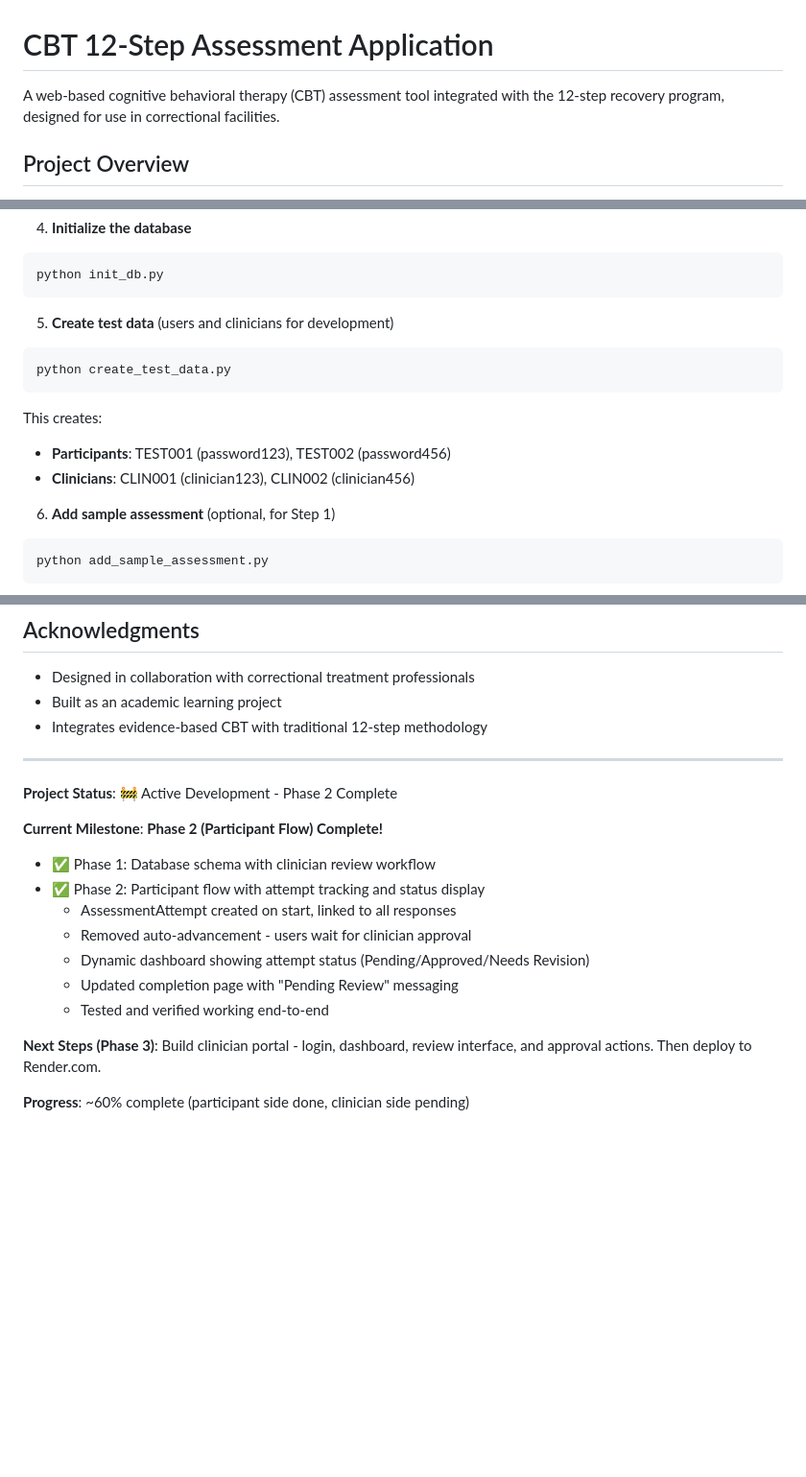
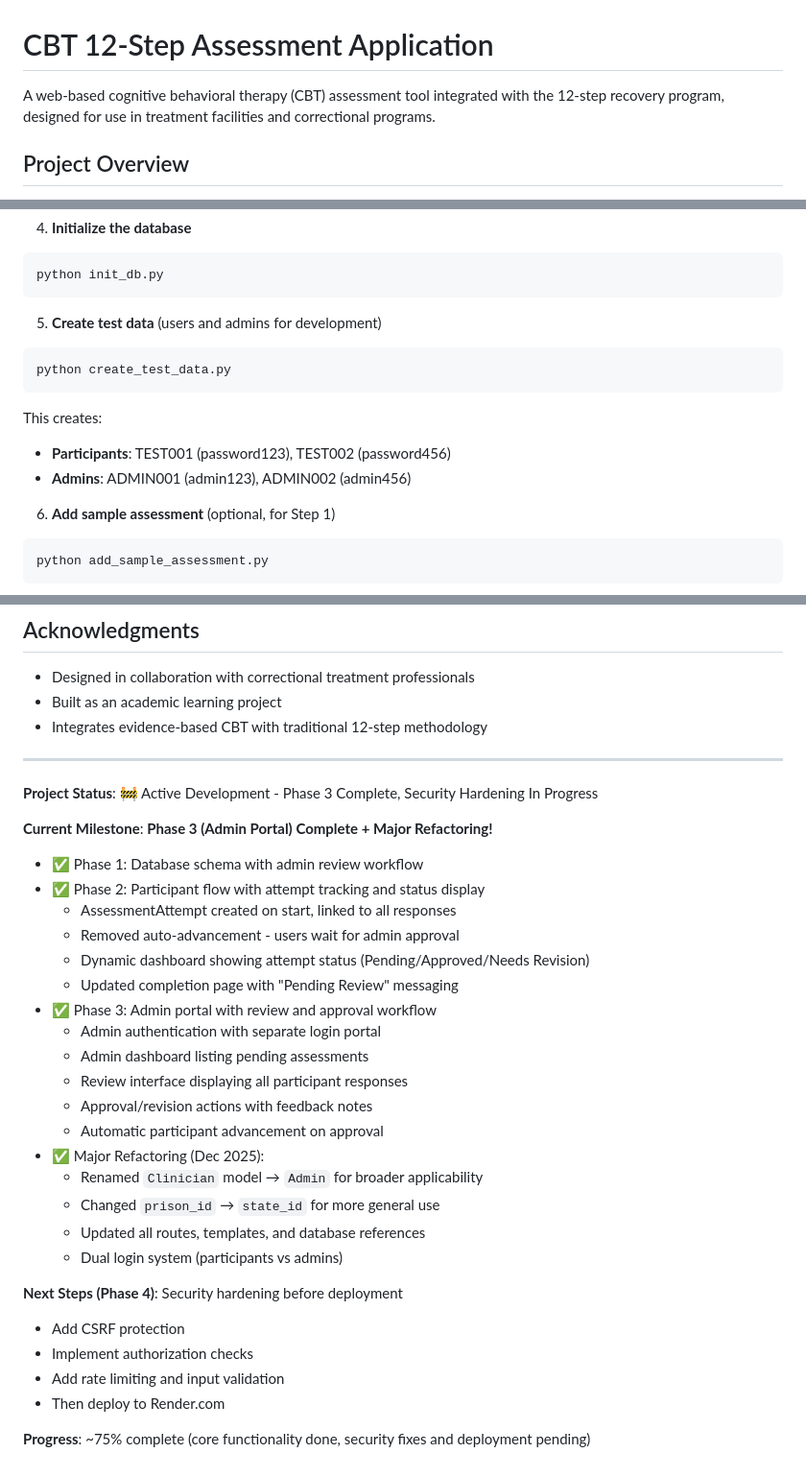
Before and after one commit to timLP79/cbt12, a Markdown page: README.md, 3 parts joined by grey strips. Shown at 96% size. Rendered like a GitHub page; blank space fills up the shorter version.

````diff
--- a/README.md
+++ b/README.md
@@ -1,6 +1,6 @@
 # CBT 12-Step Assessment Application
 
-A web-based cognitive behavioral therapy (CBT) assessment tool integrated with the 12-step recovery program, designed for use in correctional facilities.
+A web-based cognitive behavioral therapy (CBT) assessment tool integrated with the 12-step recovery program, designed for use in treatment facilities and correctional programs.
 
 ## Project Overview
 
@@ -142,13 +150,13 @@ The application implements a **clinician review workflow** where participants co
 python init_db.py
 ```
 
-5. **Create test data** (users and clinicians for development)
+5. **Create test data** (users and admins for development)
 ```bash
 python create_test_data.py
 ```
    This creates:
    - **Participants**: TEST001 (password123), TEST002 (password456)
-   - **Clinicians**: CLIN001 (clinician123), CLIN002 (clinician456)
+   - **Admins**: ADMIN001 (admin123), ADMIN002 (admin456)
 
 6. **Add sample assessment** (optional, for Step 1)
 ```bash
@@ -202,17 +210,31 @@ This is currently a personal learning project. Feedback and suggestions are welc
 
 ---
 
-**Project Status**: 🚧 Active Development - Phase 2 Complete
+**Project Status**: 🚧 Active Development - Phase 3 Complete, Security Hardening In Progress
 
-**Current Milestone**: **Phase 2 (Participant Flow) Complete!**
-- ✅ Phase 1: Database schema with clinician review workflow
+**Current Milestone**: **Phase 3 (Admin Portal) Complete + Major Refactoring!**
+- ✅ Phase 1: Database schema with admin review workflow
 - ✅ Phase 2: Participant flow with attempt tracking and status display
   - AssessmentAttempt created on start, linked to all responses
-  - Removed auto-advancement - users wait for clinician approval
+  - Removed auto-advancement - users wait for admin approval
   - Dynamic dashboard showing attempt status (Pending/Approved/Needs Revision)
   - Updated completion page with "Pending Review" messaging
-  - Tested and verified working end-to-end
+- ✅ Phase 3: Admin portal with review and approval workflow
+  - Admin authentication with separate login portal
+  - Admin dashboard listing pending assessments
+  - Review interface displaying all participant responses
+  - Approval/revision actions with feedback notes
+  - Automatic participant advancement on approval
+- ✅ Major Refactoring (Dec 2025):
+  - Renamed `Clinician` model → `Admin` for broader applicability
+  - Changed `prison_id` → `state_id` for more general use
+  - Updated all routes, templates, and database references
+  - Dual login system (participants vs admins)
 
-**Next Steps (Phase 3)**: Build clinician portal - login, dashboard, review interface, and approval actions. Then deploy to Render.com.
+**Next Steps (Phase 4)**: Security hardening before deployment
+- Add CSRF protection
+- Implement authorization checks
+- Add rate limiting and input validation
+- Then deploy to Render.com
 
-**Progress**: ~60% complete (participant side done, clinician side pending)
+**Progress**: ~75% complete (core functionality done, security fixes and deployment pending)
````
Also changed, not shown: other parts of README.md (+24 -16 lines), TODO.md (+229 -188 lines), WORKFLOW_DESIGN.md (+75 -40 lines).
